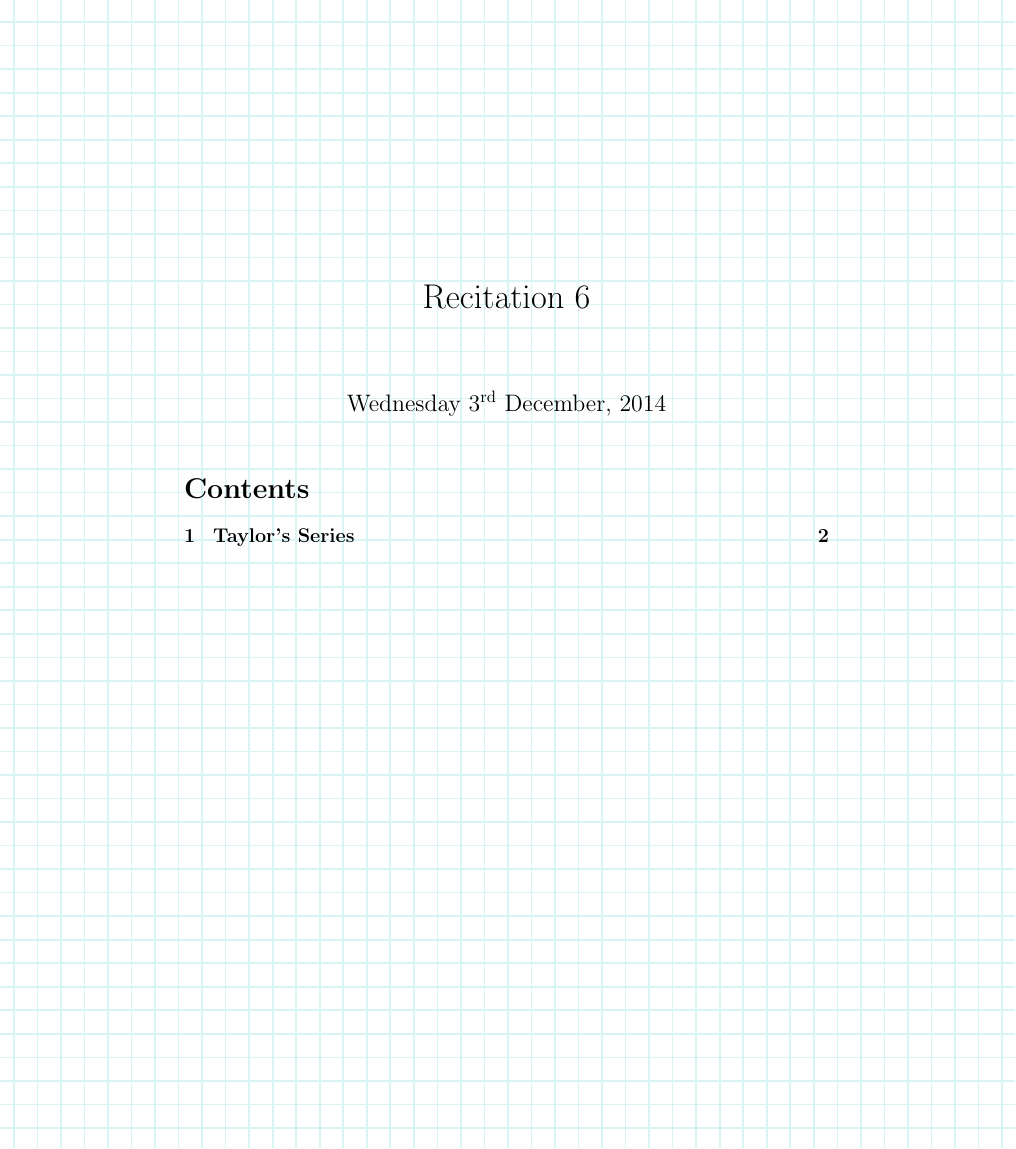
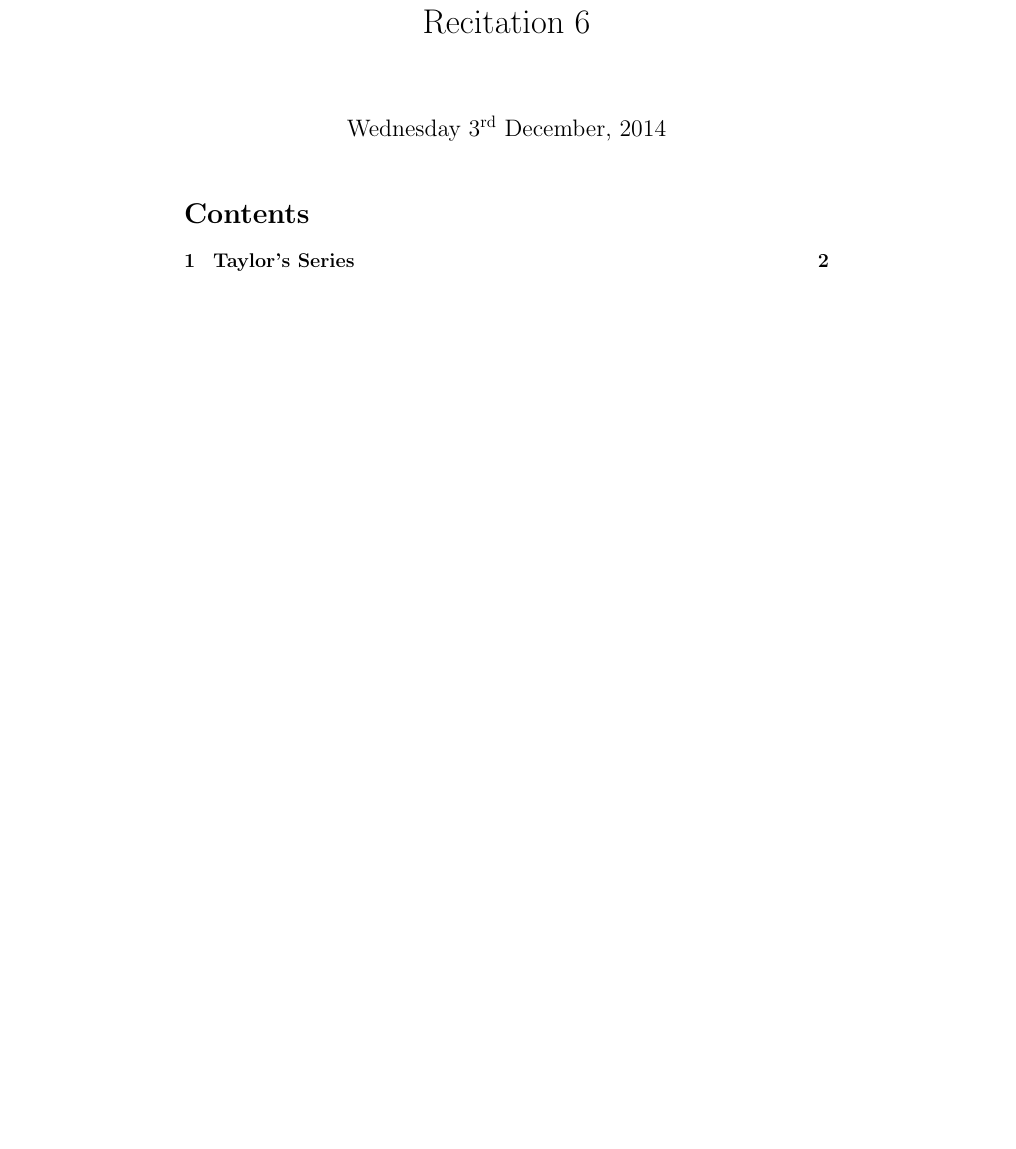
Before and after one commit to aakashjog/Differential-and-Integral-Methods, a LaTeX document (Recitation 6/Recitation 6.tex): part of page 1 of 3, cut so that both start at the same text, the shorter picture padded with empty space. Compiled offline with pdfLaTeX.

Commit message:
Auxiliary files deleted

```diff
--- a/Recitation 6/Recitation 6.tex
+++ b/Recitation 6/Recitation 6.tex
@@ -7,18 +7,6 @@
 \usepackage{xfrac}
 \usepackage{enumerate}
 \usepackage{tikz}
-\usepackage{background}
-
-	\definecolor{notepadrule}{RGB}{217,244,244}
-
-	\SetBgContents%
-	{   \begin{tikzpicture}[remember picture, overlay]
-		\draw [line width=1pt,color=notepadrule,step=0.5cm] (current page.south west) grid (current page.north east);
-		\end{tikzpicture}
-	}
-	\SetBgScale{1}
-	\SetBgOpacity{1}
-	\SetBgAngle{0}
 
 \newcommand\numberthis{\addtocounter{equation}{1}\tag{\theequation}}
 
```
Also changed, not shown: Recitation 7/Recitation 7.tex (+0 -12 lines), Assignments/Assignment 1/Assignment 1.pdf (deleted), Compendia/Midterm/Booklet.pdf (deleted), Compendia/Midterm/Midterm.pdf (deleted), Lecture 1/Lecture 1.pdf (deleted), Lecture 10/Lecture 10.pdf (deleted), Lecture 11/Lecture 11.pdf (deleted), Lecture 12/Lecture 12.pdf (deleted), Lecture 13/Lecture 13.pdf (deleted), Lecture 14/Lecture 14.pdf (deleted), Lecture 2/Lecture 2.pdf (deleted), Lecture 3/Lecture 3.pdf (deleted), Lecture 4/Lecture 4.pdf (deleted), Lecture 5/Lecture 5.pdf (deleted), 12 more files, 112 other files.
